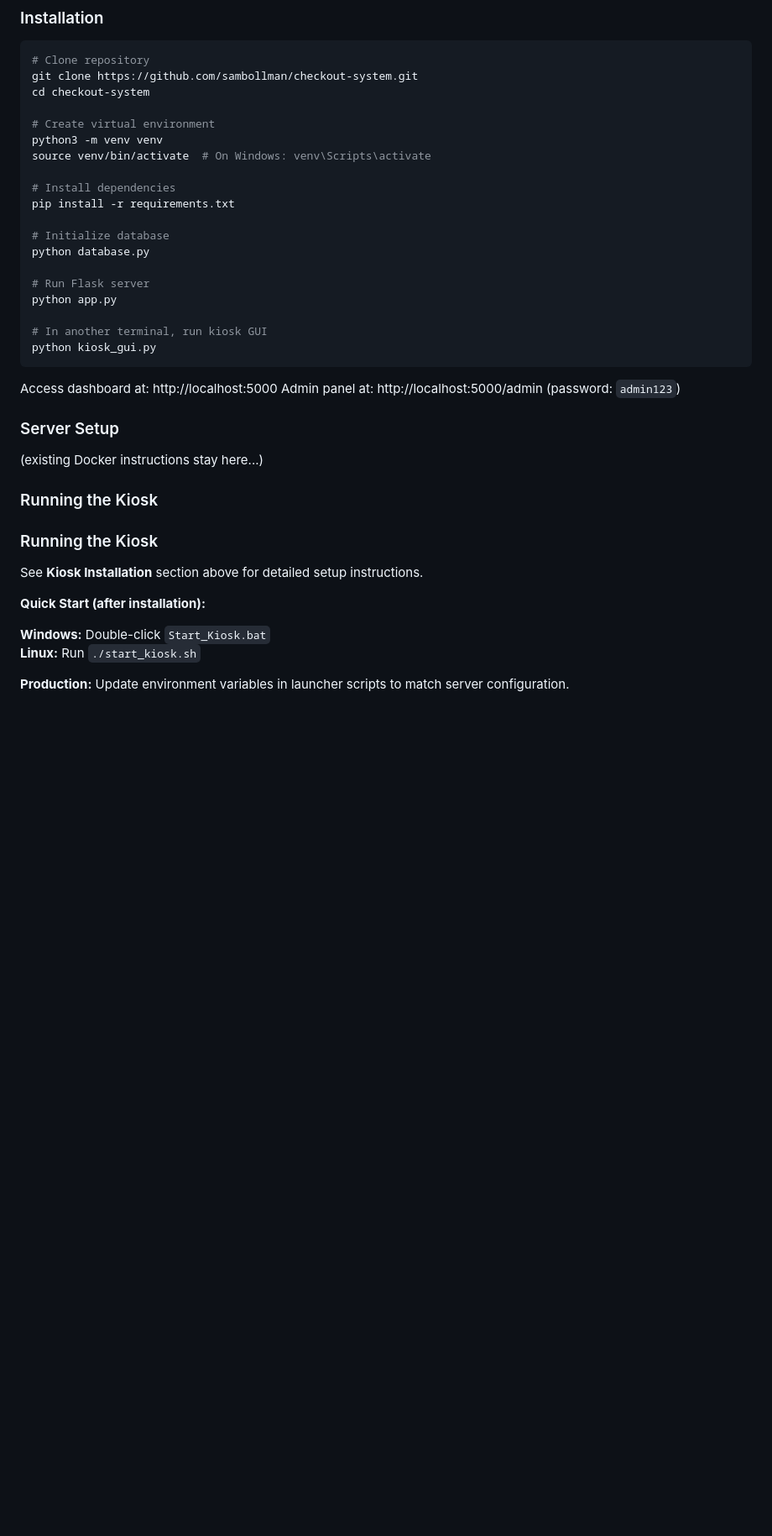
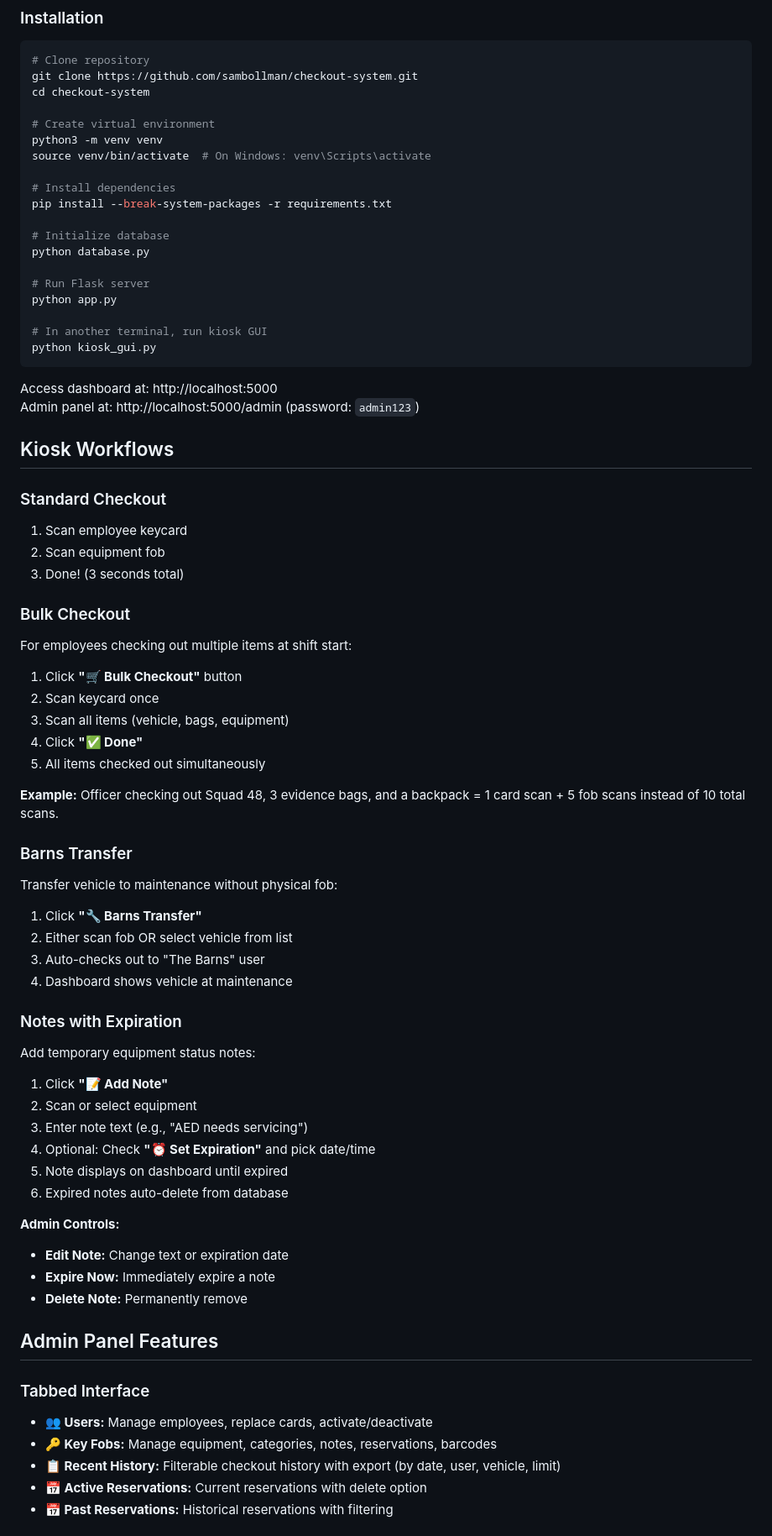
Before and after one commit to sambollman/checkout-system, a Markdown page: README.md, the part around one of its changes. Shown at 84% size. Rendered like a GitHub page; blank space fills up the shorter version.

```diff
--- a/README.md
+++ b/README.md
@@ -44,7 +46,7 @@ python3 -m venv venv
 source venv/bin/activate  # On Windows: venv\Scripts\activate
 
 # Install dependencies
-pip install -r requirements.txt
+pip install --break-system-packages -r requirements.txt
 
 # Initialize database
 python database.py
@@ -59,18 +61,50 @@ python kiosk_gui.py
 Access dashboard at: http://localhost:5000
 Admin panel at: http://localhost:5000/admin (password: `admin123`)
 
-### Server Setup
-(existing Docker instructions stay here...)
+## Kiosk Workflows
 
-### Running the Kiosk
+### Standard Checkout
+1. Scan employee keycard
+2. Scan equipment fob
+3. Done! (3 seconds total)
 
-### Running the Kiosk
+### Bulk Checkout
+For employees checking out multiple items at shift start:
+1. Click **"🛒 Bulk Checkout"** button
+2. Scan keycard once
+3. Scan all items (vehicle, bags, equipment)
+4. Click **"✅ Done"**
+5. All items checked out simultaneously
 
-See **Kiosk Installation** section above for detailed setup instructions.
+**Example:** Officer checking out Squad 48, 3 evidence bags, and a backpack = 1 card scan + 5 fob scans instead of 10 total scans.
 
-**Quick Start (after installation):**
+### Barns Transfer
+Transfer vehicle to maintenance without physical fob:
+1. Click **"🔧 Barns Transfer"**
+2. Either scan fob OR select vehicle from list
+3. Auto-checks out to "The Barns" user
+4. Dashboard shows vehicle at maintenance
 
-**Windows:** Double-click `Start_Kiosk.bat`
-**Linux:** Run `./start_kiosk.sh`
+### Notes with Expiration
+Add temporary equipment status notes:
+1. Click **"📝 Add Note"**
+2. Scan or select equipment
+3. Enter note text (e.g., "AED needs servicing")
+4. Optional: Check **"⏰ Set Expiration"** and pick date/time
+5. Note displays on dashboard until expired
+6. Expired notes auto-delete from database
 
-**Production:** Update environment variables in launcher scripts to match server configuration.
+**Admin Controls:**
+- **Edit Note:** Change text or expiration date
+- **Expire Now:** Immediately expire a note
+- **Delete Note:** Permanently remove
+
+## Admin Panel Features
+
+### Tabbed Interface
+- **👥 Users:** Manage employees, replace cards, activate/deactivate
+- **🔑 Key Fobs:** Manage equipment, categories, notes, reservations, barcodes
+- **📋 Recent History:** Filterable checkout history with export (by date, user, vehicle, limit)
+- **📅 Active Reservations:** Current reservations with delete option
+- **📅 Past Reservations:** Historical reservations with filtering
+
```
Also changed, not shown: other parts of README.md (+119 -118 lines).
